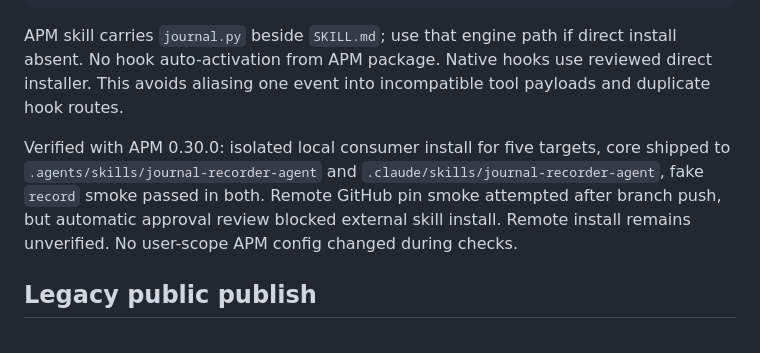
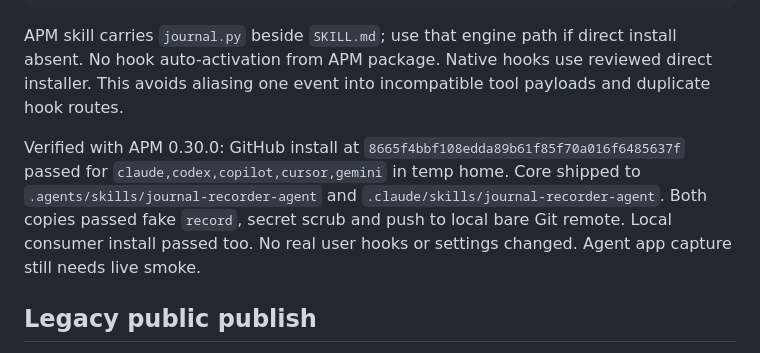
Before and after one commit to GauravRatnawat/journal-recorder-agent, a Markdown page: README.md, the part around the change. GitHub-like rendering.

Commit message:
docs: pinned APM install and safe local push pass

```diff
--- a/README.md
+++ b/README.md
@@ -114,7 +114,7 @@ apm install 'GauravRatnawat/journal-recorder-agent#FULL_REVIEWED_COMMIT_SHA' --t
 
 APM skill carries `journal.py` beside `SKILL.md`; use that engine path if direct install absent. No hook auto-activation from APM package. Native hooks use reviewed direct installer. This avoids aliasing one event into incompatible tool payloads and duplicate hook routes.
 
-Verified with APM 0.30.0: isolated local consumer install for five targets, core shipped to `.agents/skills/journal-recorder-agent` and `.claude/skills/journal-recorder-agent`, fake `record` smoke passed in both. Remote GitHub pin smoke attempted after branch push, but automatic approval review blocked external skill install. Remote install remains unverified. No user-scope APM config changed during checks.
+Verified with APM 0.30.0: GitHub install at `8665f4bbf108edda89b61f85f70a016f6485637f` passed for `claude,codex,copilot,cursor,gemini` in temp home. Core shipped to `.agents/skills/journal-recorder-agent` and `.claude/skills/journal-recorder-agent`. Both copies passed fake `record`, secret scrub and push to local bare Git remote. Local consumer install passed too. No real user hooks or settings changed. Agent app capture still needs live smoke.
 
 ## Legacy public publish
 
```
Also changed, not shown: 1 other file.
